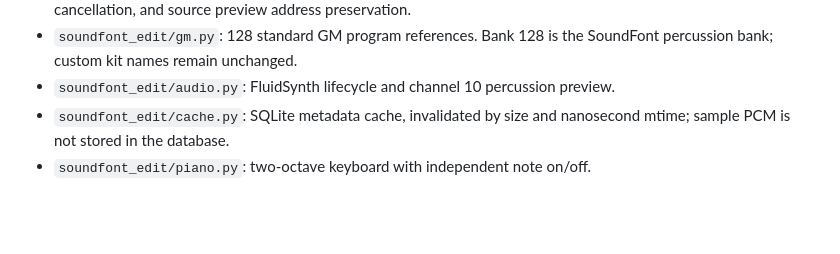
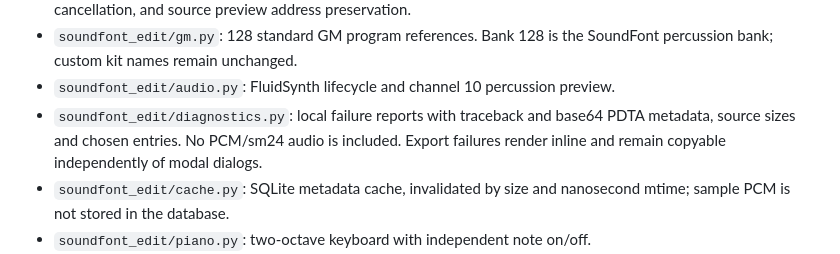
Before and after one commit to cushyam555/edit, a Markdown page: docs/architecture.md, the part around the change. GitHub-like rendering; blank space fills up the shorter version.

```diff
--- a/docs/architecture.md
+++ b/docs/architecture.md
@@ -25,6 +25,9 @@
 - `soundfont_edit/gm.py`: 128 standard GM program references. Bank 128 is the
   SoundFont percussion bank; custom kit names remain unchanged.
 - `soundfont_edit/audio.py`: FluidSynth lifecycle and channel 10 percussion preview.
+- `soundfont_edit/diagnostics.py`: local failure reports with traceback and base64
+  PDTA metadata, source sizes and chosen entries. No PCM/sm24 audio is included.
+  Export failures render inline and remain copyable independently of modal dialogs.
 - `soundfont_edit/cache.py`: SQLite metadata cache, invalidated by size and
   nanosecond mtime; sample PCM is not stored in the database.
 - `soundfont_edit/piano.py`: two-octave keyboard with independent note on/off.
```
Also changed, not shown: README.md (+15 -2 lines), docs/preview.png, 6 other files.
